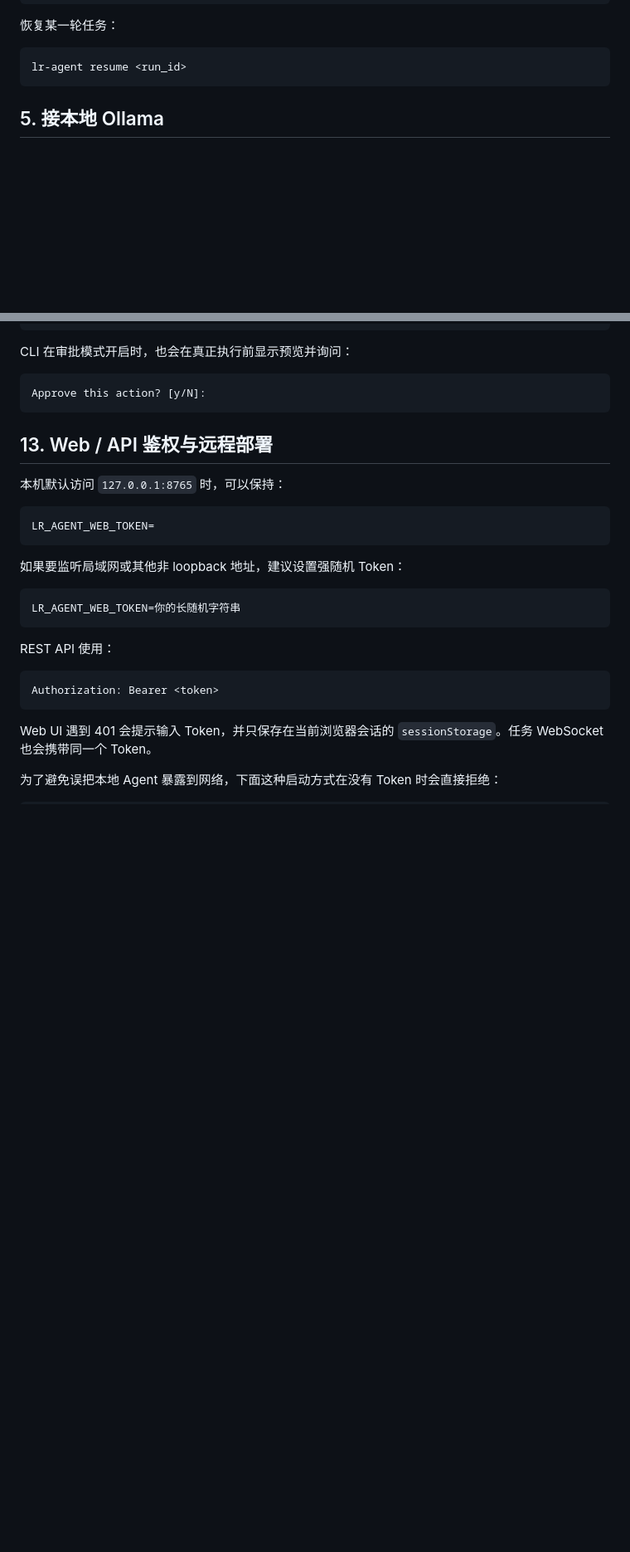
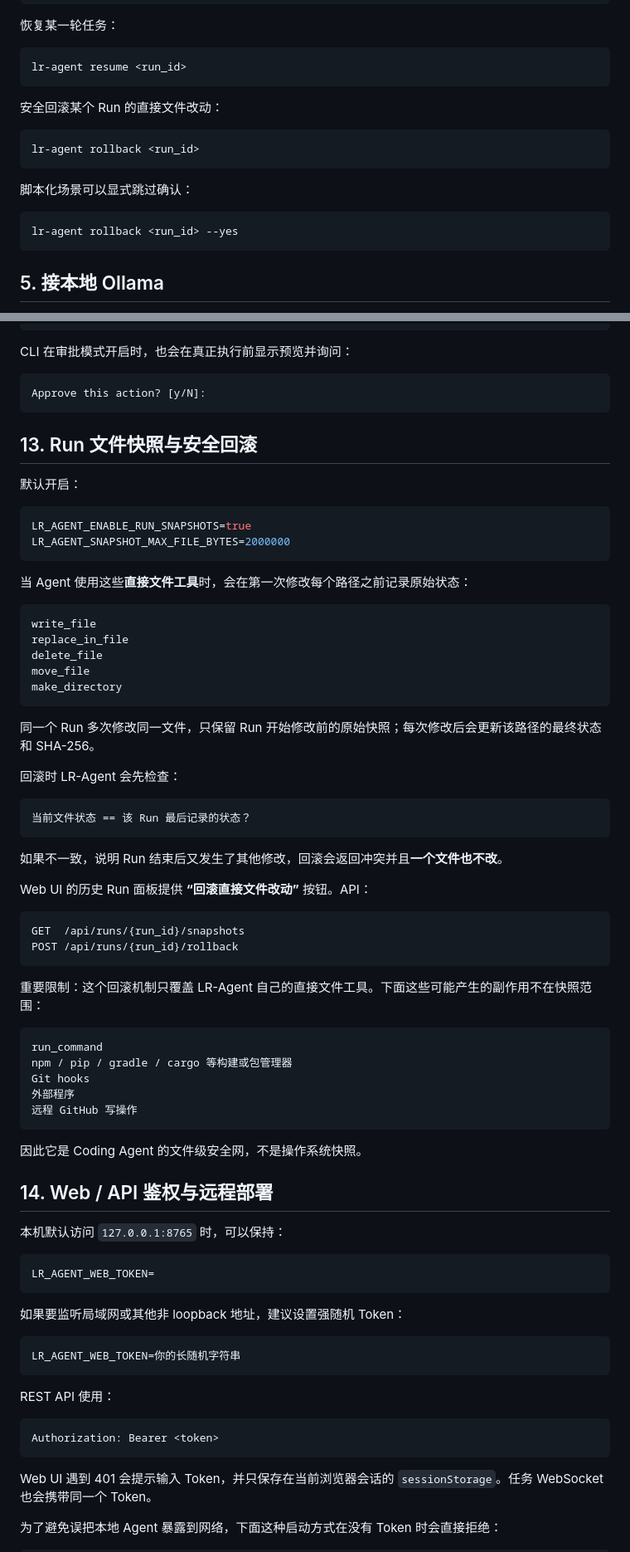
Before and after one commit to LLR6/LR-agent, a Markdown page: README.md, 2 parts joined by grey strips. Shown at 83% size. GitHub-like rendering; blank space fills up the shorter version.

Commit message:
docs: document LR-Agent 0.7 conflict-aware rollback

````diff
--- a/README.md
+++ b/README.md
@@ -131,6 +133,18 @@ lr-agent search "authentication flow"
 
 ```bash
 lr-agent resume <run_id>
+```
+
+安全回滚某个 Run 的直接文件改动：
+
+```bash
+lr-agent rollback <run_id>
+```
+
+脚本化场景可以显式跳过确认：
+
+```bash
+lr-agent rollback <run_id> --yes
 ```
 
 ## 5. 接本地 Ollama
@@ -381,7 +395,56 @@ Approve this action? [y/N]:
 ```
 
 
-## 13. Web / API 鉴权与远程部署
+
+## 13. Run 文件快照与安全回滚
+
+默认开启：
+
+```env
+LR_AGENT_ENABLE_RUN_SNAPSHOTS=true
+LR_AGENT_SNAPSHOT_MAX_FILE_BYTES=2000000
+```
+
+当 Agent 使用这些**直接文件工具**时，会在第一次修改每个路径之前记录原始状态：
+
+```text
+write_file
+replace_in_file
+delete_file
+move_file
+make_directory
+```
+
+同一个 Run 多次修改同一文件，只保留 Run 开始修改前的原始快照；每次修改后会更新该路径的最终状态和 SHA-256。
+
+回滚时 LR-Agent 会先检查：
+
+```text
+当前文件状态 == 该 Run 最后记录的状态？
+```
+
+如果不一致，说明 Run 结束后又发生了其他修改，回滚会返回冲突并且**一个文件也不改**。
+
+Web UI 的历史 Run 面板提供 **“回滚直接文件改动”** 按钮。API：
+
+```text
+GET  /api/runs/{run_id}/snapshots
+POST /api/runs/{run_id}/rollback
+```
+
+重要限制：这个回滚机制只覆盖 LR-Agent 自己的直接文件工具。下面这些可能产生的副作用不在快照范围：
+
+```text
+run_command
+npm / pip / gradle / cargo 等构建或包管理器
+Git hooks
+外部程序
+远程 GitHub 写操作
+```
+
+因此它是 Coding Agent 的文件级安全网，不是操作系统快照。
+
+## 14. Web / API 鉴权与远程部署
 
 本机默认访问 `127.0.0.1:8765` 时，可以保持：
 
````
Also changed, not shown: other parts of README.md (+12 -7 lines).
